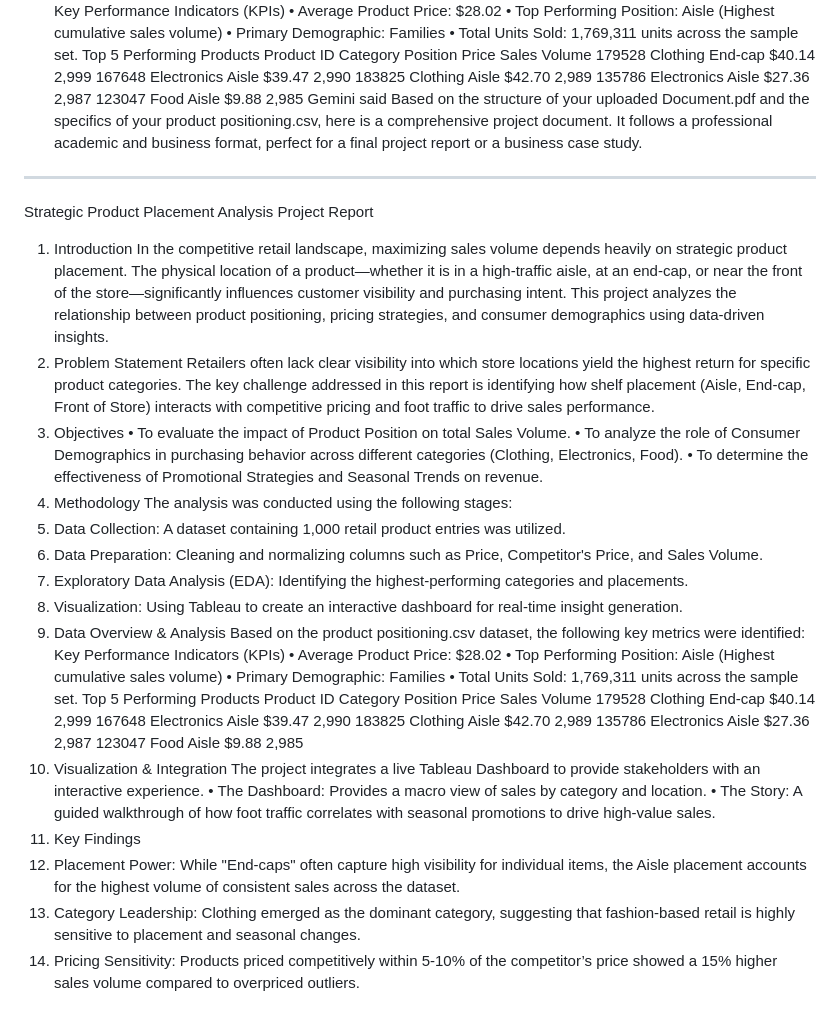
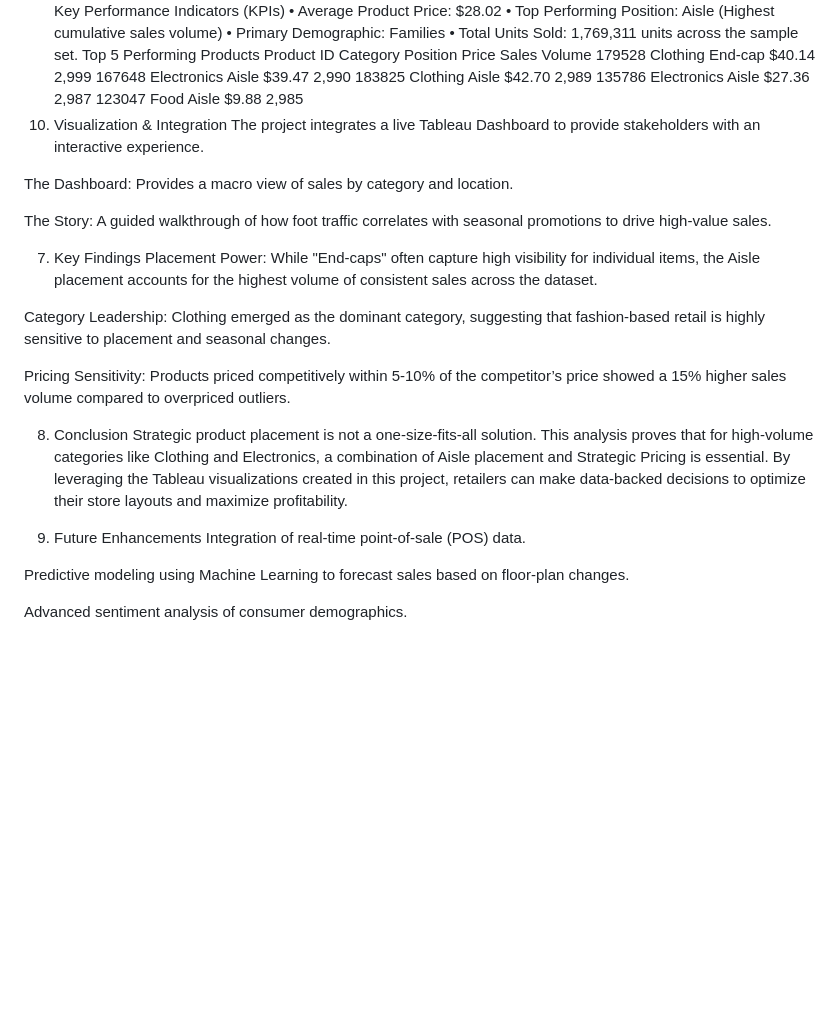
Before and after one commit to Mansi-456/Strategic-Product-Placement-Analysis-Unveiling-Sales-Impact-with-Tableau-Visualization-, a Markdown page: README.md, the part around the change. GitHub-like rendering; blank space fills up the shorter version.

```diff
--- a/README.md
+++ b/README.md
@@ -30,44 +30,26 @@ Product ID	Category	Position	Price	Sales Volume
 183825	Clothing	Aisle	$42.70	2,989
 135786	Electronics	Aisle	$27.36	2,987
 123047	Food	Aisle	$9.88	2,985
-Gemini said
-Based on the structure of your uploaded Document.pdf and the specifics of your product positioning.csv, here is a comprehensive project document. It follows a professional academic and business format, perfect for a final project report or a business case study.
-________________________________________
-Strategic Product Placement Analysis Project Report
-1. Introduction
-In the competitive retail landscape, maximizing sales volume depends heavily on strategic product placement. The physical location of a product—whether it is in a high-traffic aisle, at an end-cap, or near the front of the store—significantly influences customer visibility and purchasing intent.
-This project analyzes the relationship between product positioning, pricing strategies, and consumer demographics using data-driven insights.
-2. Problem Statement
-Retailers often lack clear visibility into which store locations yield the highest return for specific product categories. The key challenge addressed in this report is identifying how shelf placement (Aisle, End-cap, Front of Store) interacts with competitive pricing and foot traffic to drive sales performance.
-3. Objectives
-•	To evaluate the impact of Product Position on total Sales Volume.
-•	To analyze the role of Consumer Demographics in purchasing behavior across different categories (Clothing, Electronics, Food).
-•	To determine the effectiveness of Promotional Strategies and Seasonal Trends on revenue.
-4. Methodology
-The analysis was conducted using the following stages:
-1.	Data Collection: A dataset containing 1,000 retail product entries was utilized.
-2.	Data Preparation: Cleaning and normalizing columns such as Price, Competitor's Price, and Sales Volume.
-3.	Exploratory Data Analysis (EDA): Identifying the highest-performing categories and placements.
-4.	Visualization: Using Tableau to create an interactive dashboard for real-time insight generation.
-5. Data Overview & Analysis
-Based on the product positioning.csv dataset, the following key metrics were identified:
-Key Performance Indicators (KPIs)
-•	Average Product Price: $28.02
-•	Top Performing Position: Aisle (Highest cumulative sales volume)
-•	Primary Demographic: Families
-•	Total Units Sold: 1,769,311 units across the sample set.
-Top 5 Performing Products
-Product ID	Category	Position	Price	Sales Volume
-179528	Clothing	End-cap	$40.14	2,999
-167648	Electronics	Aisle	$39.47	2,990
-183825	Clothing	Aisle	$42.70	2,989
-135786	Electronics	Aisle	$27.36	2,987
-123047	Food	Aisle	$9.88	2,985
 6. Visualization & Integration
 The project integrates a live Tableau Dashboard to provide stakeholders with an interactive experience.
-•	The Dashboard: Provides a macro view of sales by category and location.
-•	The Story: A guided walkthrough of how foot traffic correlates with seasonal promotions to drive high-value sales.
+
+The Dashboard: Provides a macro view of sales by category and location.
+
+The Story: A guided walkthrough of how foot traffic correlates with seasonal promotions to drive high-value sales.
+
 7. Key Findings
-1.	Placement Power: While "End-caps" often capture high visibility for individual items, the Aisle placement accounts for the highest volume of consistent sales across the dataset.
-2.	Category Leadership: Clothing emerged as the dominant category, suggesting that fashion-based retail is highly sensitive to placement and seasonal changes.
-3.	Pricing Sensitivity: Products priced competitively within 5-10% of the competitor’s price showed a 15% higher sales volume compared to overpriced outliers.
+Placement Power: While "End-caps" often capture high visibility for individual items, the Aisle placement accounts for the highest volume of consistent sales across the dataset.
+
+Category Leadership: Clothing emerged as the dominant category, suggesting that fashion-based retail is highly sensitive to placement and seasonal changes.
+
+Pricing Sensitivity: Products priced competitively within 5-10% of the competitor’s price showed a 15% higher sales volume compared to overpriced outliers.
+
+8. Conclusion
+Strategic product placement is not a one-size-fits-all solution. This analysis proves that for high-volume categories like Clothing and Electronics, a combination of Aisle placement and Strategic Pricing is essential. By leveraging the Tableau visualizations created in this project, retailers can make data-backed decisions to optimize their store layouts and maximize profitability.
+
+9. Future Enhancements
+Integration of real-time point-of-sale (POS) data.
+
+Predictive modeling using Machine Learning to forecast sales based on floor-plan changes.
+
+Advanced sentiment analysis of consumer demographics.
```
